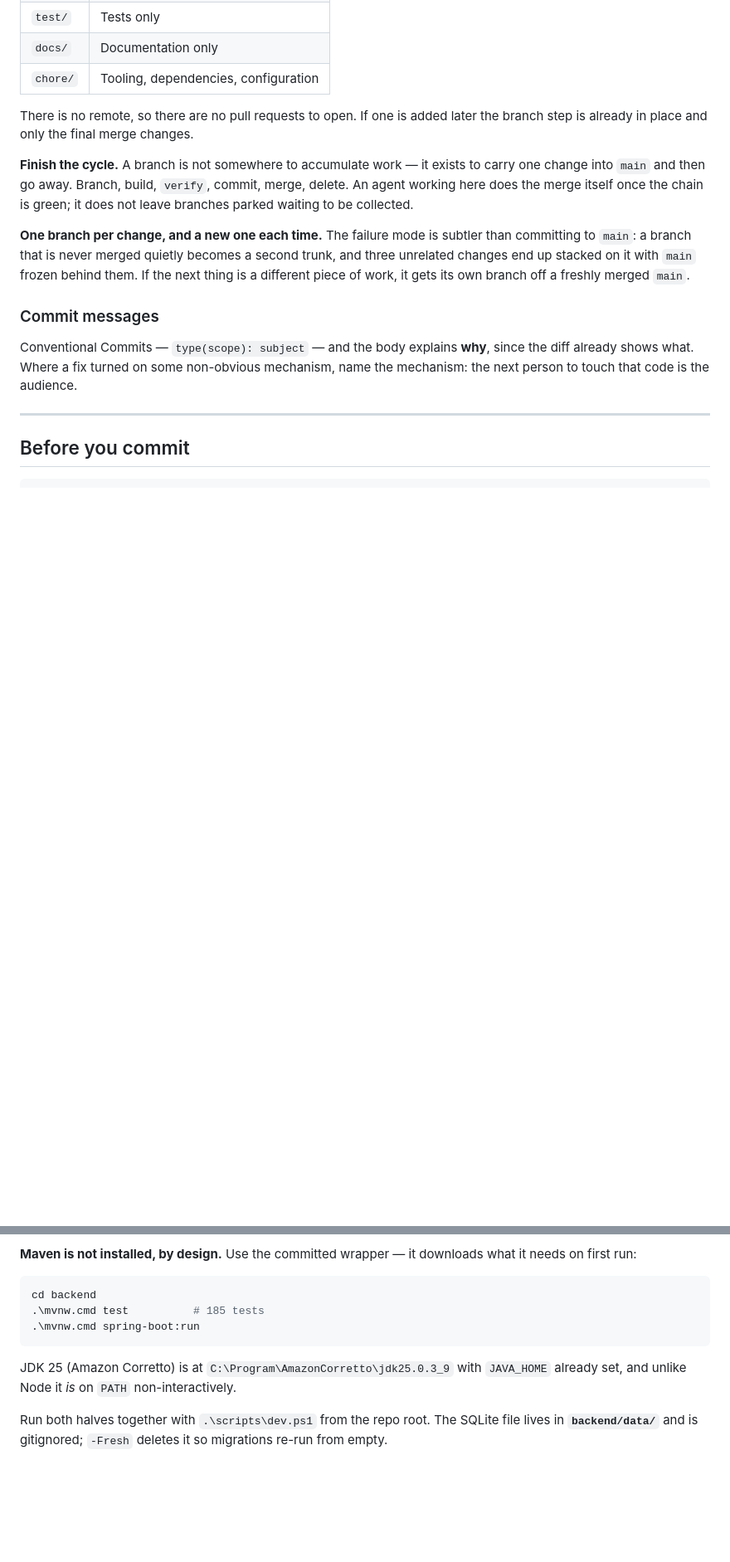
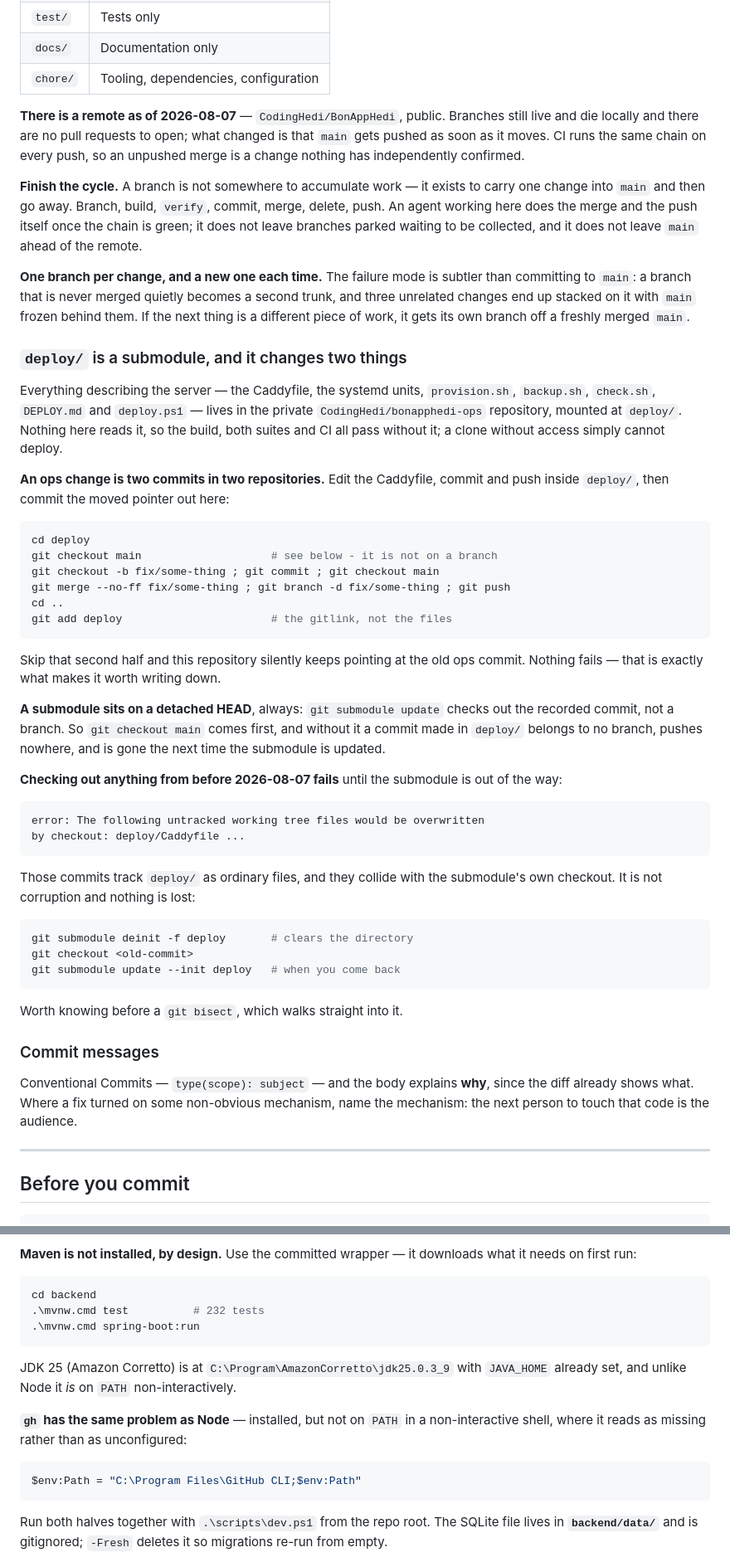
Before and after one commit to CodingHedi/BonAppHedi, a Markdown page: CLAUDE.md, 2 parts joined by grey strips. Shown at 83% size. Rendered like a GitHub page; blank space fills up the shorter version.

Commit message:
docs: what the remote and the submodule changed about working here
CLAUDE.md still described a repository with nowhere to push and no
submodule, which stopped being true on 2026-08-07.

The git cycle gains a push. Merging and not pushing leaves main ahead of
GitHub and means CI - the only check nobody has to remember to run - never
sees the change.

The deploy/ submodule gets its own section, for the two ways it bites
rather than for what it is:

- An ops change is two commits in two repositories, and forgetting the
  second leaves this repo pointing at the old ops commit with nothing
  failing to say so.
- Checking out anything from before the split dies on "untracked working
  tree files would be overwritten", because those commits track deploy/ as
  ordinary files that collide with the submodule's checkout. Reads like
  corruption, is not, and a git bisect walks straight into it.
- A submodule is always on a detached HEAD, so a commit made in deploy/
  without checking out main first belongs to no branch and is lost on the
  next update. Confirmed by looking: deploy/ was detached immediately
  after submodule update --init.

Also: gh is installed but off PATH non-interactively, exactly like node
under NVM, so it reads as missing rather than as unconfigured. And the
backend count in the Environment section said 185; it is 232.

````diff
--- a/CLAUDE.md
+++ b/CLAUDE.md
@@ -33,19 +34,69 @@ flat history this convention exists to avoid.
 | `docs/` | Documentation only |
 | `chore/` | Tooling, dependencies, configuration |
 
-There is no remote, so there are no pull requests to open. If one is added
-later the branch step is already in place and only the final merge changes.
+**There is a remote as of 2026-08-07** — `CodingHedi/BonAppHedi`, public. Branches
+still live and die locally and there are no pull requests to open; what changed
+is that `main` gets pushed as soon as it moves. CI runs the same chain on every
+push, so an unpushed merge is a change nothing has independently confirmed.
 
 **Finish the cycle.** A branch is not somewhere to accumulate work — it exists
 to carry one change into `main` and then go away. Branch, build, `verify`,
-commit, merge, delete. An agent working here does the merge itself once the
-chain is green; it does not leave branches parked waiting to be collected.
+commit, merge, delete, push. An agent working here does the merge and the push
+itself once the chain is green; it does not leave branches parked waiting to be
+collected, and it does not leave `main` ahead of the remote.
 
 **One branch per change, and a new one each time.** The failure mode is subtler
 than committing to `main`: a branch that is never merged quietly becomes a
 second trunk, and three unrelated changes end up stacked on it with `main`
 frozen behind them. If the next thing is a different piece of work, it gets its
 own branch off a freshly merged `main`.
+
+### `deploy/` is a submodule, and it changes two things
+
+Everything describing the server — the Caddyfile, the systemd units,
+`provision.sh`, `backup.sh`, `check.sh`, `DEPLOY.md` and `deploy.ps1` — lives in
+the private `CodingHedi/bonapphedi-ops` repository, mounted at `deploy/`. Nothing
+here reads it, so the build, both suites and CI all pass without it; a clone
+without access simply cannot deploy.
+
+**An ops change is two commits in two repositories.** Edit the Caddyfile, commit
+and push inside `deploy/`, then commit the moved pointer out here:
+
+```powershell
+cd deploy
+git checkout main                    # see below - it is not on a branch
+git checkout -b fix/some-thing ; git commit ; git checkout main
+git merge --no-ff fix/some-thing ; git branch -d fix/some-thing ; git push
+cd ..
+git add deploy                       # the gitlink, not the files
+```
+
+Skip that second half and this repository silently keeps pointing at the old ops
+commit. Nothing fails — that is exactly what makes it worth writing down.
+
+**A submodule sits on a detached HEAD**, always: `git submodule update` checks
+out the recorded commit, not a branch. So `git checkout main` comes first, and
+without it a commit made in `deploy/` belongs to no branch, pushes nowhere, and
+is gone the next time the submodule is updated.
+
+**Checking out anything from before 2026-08-07 fails** until the submodule is
+out of the way:
+
+```
+error: The following untracked working tree files would be overwritten
+by checkout: deploy/Caddyfile ...
+```
+
+Those commits track `deploy/` as ordinary files, and they collide with the
+submodule's own checkout. It is not corruption and nothing is lost:
+
+```powershell
+git submodule deinit -f deploy       # clears the directory
+git checkout <old-commit>
+git submodule update --init deploy   # when you come back
+```
+
+Worth knowing before a `git bisect`, which walks straight into it.
 
 ### Commit messages
 
@@ -128,12 +179,19 @@ what it needs on first run:
 
 ```powershell
 cd backend
-.\mvnw.cmd test          # 185 tests
+.\mvnw.cmd test          # 232 tests
 .\mvnw.cmd spring-boot:run
 ```
 
 JDK 25 (Amazon Corretto) is at `C:\Program\AmazonCorretto\jdk25.0.3_9` with
 `JAVA_HOME` already set, and unlike Node it *is* on `PATH` non-interactively.
+
+**`gh` has the same problem as Node** — installed, but not on `PATH` in a
+non-interactive shell, where it reads as missing rather than as unconfigured:
+
+```powershell
+$env:Path = "C:\Program Files\GitHub CLI;$env:Path"
+```
 
 Run both halves together with `.\scripts\dev.ps1` from the repo root. The SQLite
 file lives in **`backend/data/`** and is gitignored; `-Fresh` deletes it so
````
Also changed, not shown: other parts of CLAUDE.md (+1 -0 lines).
